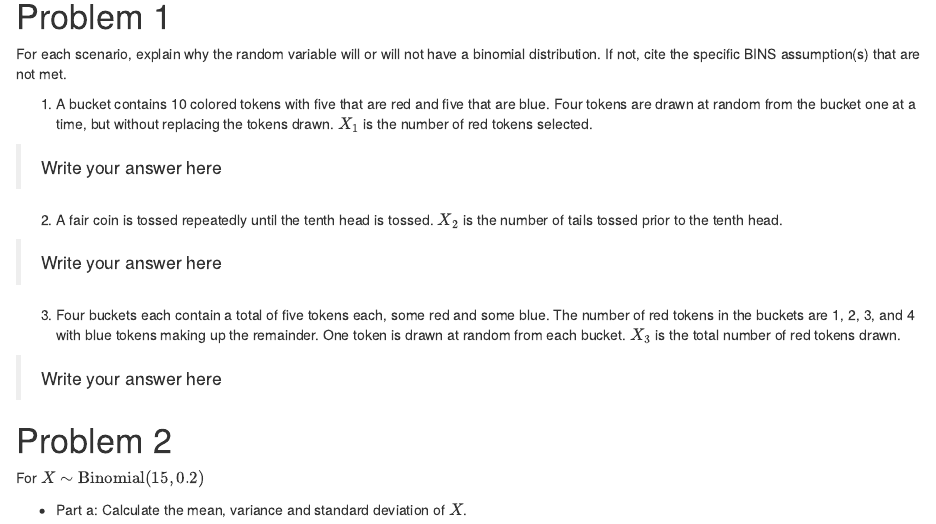
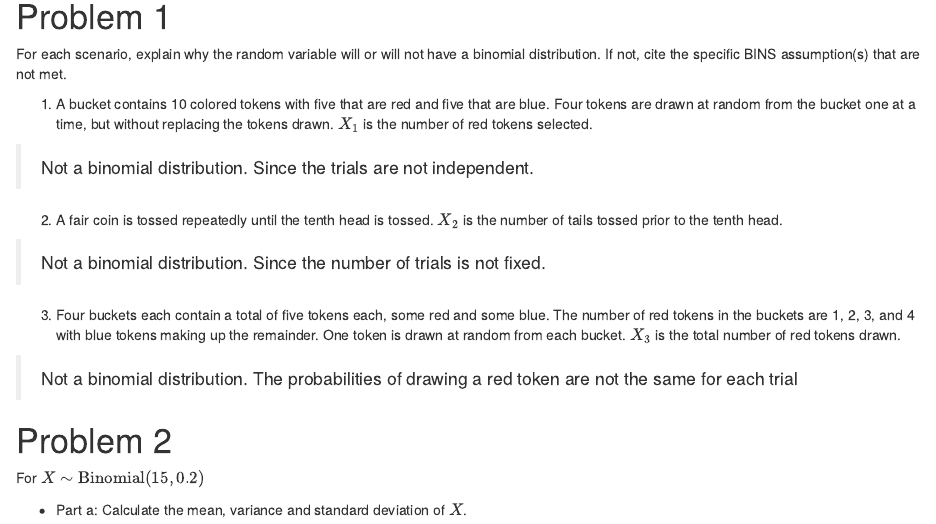
Before and after one commit to cjones46/STAT240_FA24, an R Markdown document (discussion/ds07/ds07-solution.Rmd): the page in a window 1100 px wide, from 430 px down. Rendered offline with R 4.5, knitr and Pandoc, with nearby package versions.

Commit message:
Update ds07-solution.Rmd

```diff
--- a/discussion/ds07/ds07-solution.Rmd
+++ b/discussion/ds07/ds07-solution.Rmd
@@ -36,15 +36,15 @@ For each scenario, explain why the random variable will or will not have a binom
 
 1. A bucket contains 10 colored tokens with five that are red and five that are blue. Four tokens are drawn at random from the bucket one at a time, but without replacing the tokens drawn. $X_1$ is the number of red tokens selected.
 
-> Write your answer here
+> Not a binomial distribution. Since the trials are not independent.
 
 2. A fair coin is tossed repeatedly until the tenth head is tossed. $X_2$ is the number of tails tossed prior to the tenth head.
 
-> Write your answer here
+> Not a binomial distribution. Since the number of trials is not fixed.
 
 3. Four buckets each contain a total of five tokens each, some red and some blue. The number of red tokens in the buckets are 1, 2, 3, and 4 with blue tokens making up the remainder. One token is drawn at random from each bucket. $X_3$ is the total number of red tokens drawn.
 
-> Write your answer here
+> Not a binomial distribution. The probabilities of drawing a red token are not the same for each trial
 
 # Problem 2
 
```
